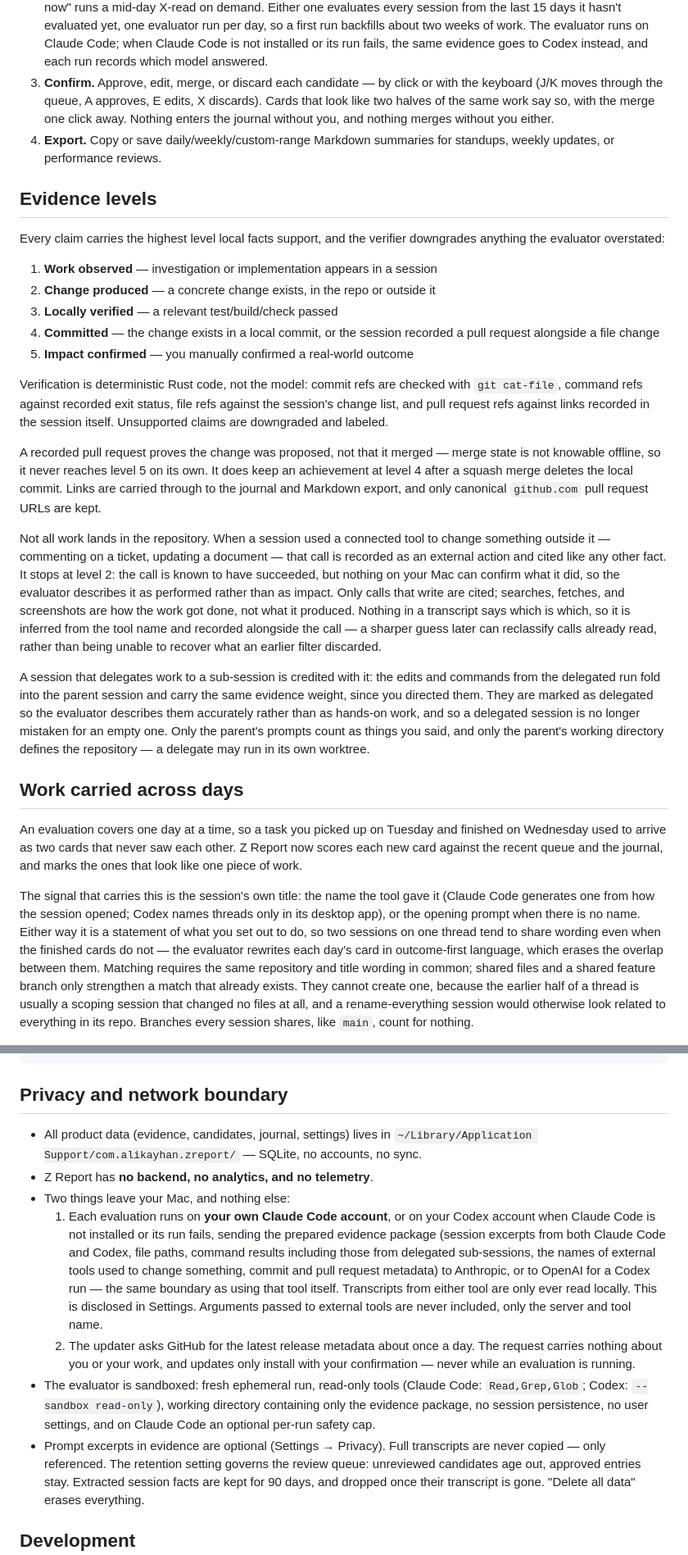
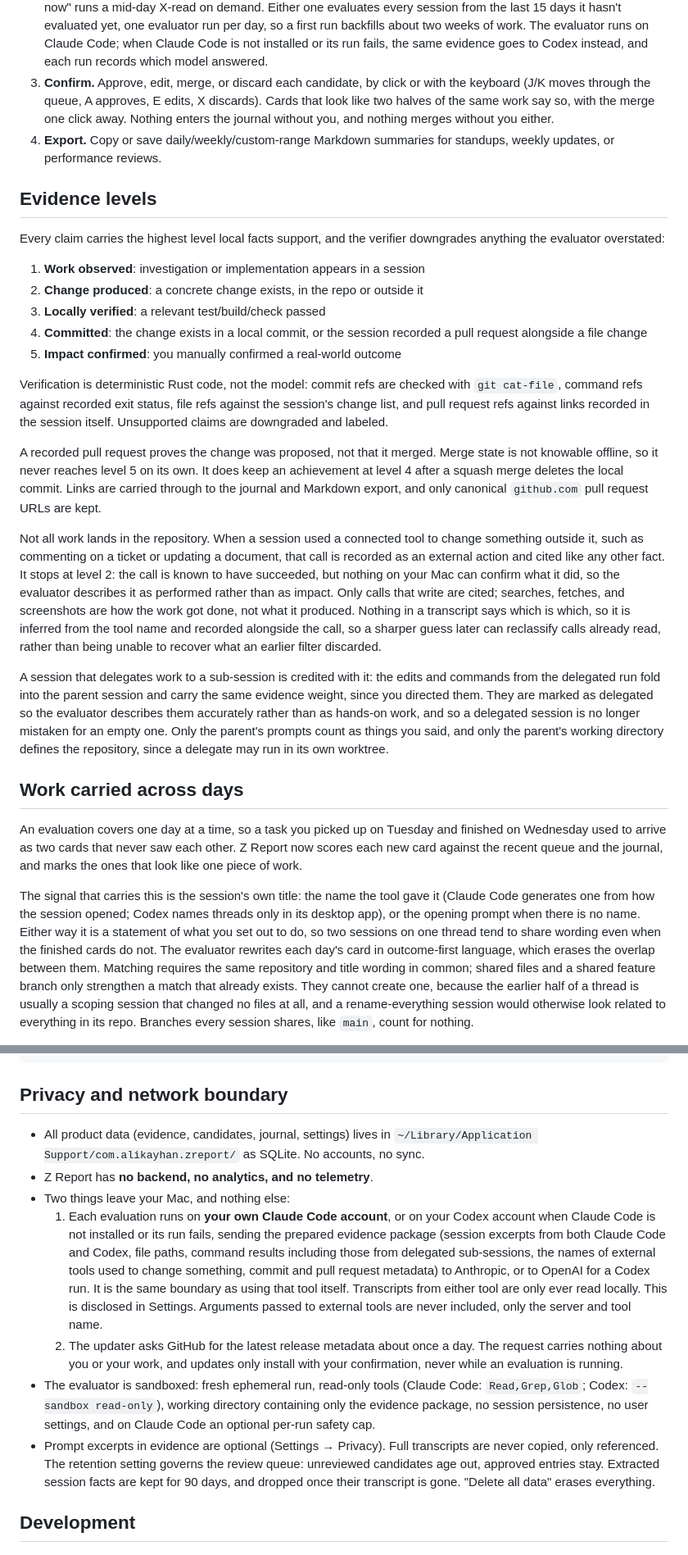
Before and after one commit to alikayhan/z-report, a Markdown page: README.md, 2 parts joined by grey strips. Shown at 82% size. Rendered like a GitHub page.

Commit message:
docs: drop em dashes from the README

```diff
--- a/README.md
+++ b/README.md
@@ -47,7 +47,7 @@ Daily flow:
    evaluator run per day, so a first run backfills about two weeks of work. The
    evaluator runs on Claude Code; when Claude Code is not installed or its run fails,
    the same evidence goes to Codex instead, and each run records which model answered.
-3. **Confirm.** Approve, edit, merge, or discard each candidate — by click or with
+3. **Confirm.** Approve, edit, merge, or discard each candidate, by click or with
    the keyboard (J/K moves through the queue, A approves, E edits, X discards).
    Cards that look like two halves of the same work say so, with the merge one
    click away. Nothing enters the journal without you, and nothing merges without
@@ -60,32 +60,32 @@ Daily flow:
 Every claim carries the highest level local facts support, and the verifier
 downgrades anything the evaluator overstated:
 
-1. **Work observed** — investigation or implementation appears in a session
-2. **Change produced** — a concrete change exists, in the repo or outside it
-3. **Locally verified** — a relevant test/build/check passed
-4. **Committed** — the change exists in a local commit, or the session recorded a
+1. **Work observed**: investigation or implementation appears in a session
+2. **Change produced**: a concrete change exists, in the repo or outside it
+3. **Locally verified**: a relevant test/build/check passed
+4. **Committed**: the change exists in a local commit, or the session recorded a
    pull request alongside a file change
-5. **Impact confirmed** — you manually confirmed a real-world outcome
+5. **Impact confirmed**: you manually confirmed a real-world outcome
 
 Verification is deterministic Rust code, not the model: commit refs are checked with
 `git cat-file`, command refs against recorded exit status, file refs against the
 session's change list, and pull request refs against links recorded in the session
 itself. Unsupported claims are downgraded and labeled.
 
-A recorded pull request proves the change was proposed, not that it merged — merge
+A recorded pull request proves the change was proposed, not that it merged. Merge
 state is not knowable offline, so it never reaches level 5 on its own. It does keep an
 achievement at level 4 after a squash merge deletes the local commit. Links are carried
 through to the journal and Markdown export, and only canonical `github.com` pull request
 URLs are kept.
 
 Not all work lands in the repository. When a session used a connected tool to change
-something outside it — commenting on a ticket, updating a document — that call is
+something outside it, such as commenting on a ticket or updating a document, that call is
 recorded as an external action and cited like any other fact. It stops at level 2: the
 call is known to have succeeded, but nothing on your Mac can confirm what it did, so the
 evaluator describes it as performed rather than as impact. Only calls that write are
 cited; searches, fetches, and screenshots are how the work got done, not what it
 produced. Nothing in a transcript says which is which, so it is inferred from the tool
-name and recorded alongside the call — a sharper guess later can reclassify calls
+name and recorded alongside the call, so a sharper guess later can reclassify calls
 already read, rather than being unable to recover what an earlier filter discarded.
 
 A session that delegates work to a sub-session is credited with it: the edits and
@@ -93,7 +93,7 @@ commands from the delegated run fold into the parent session and carry the same
 weight, since you directed them. They are marked as delegated so the evaluator describes
 them accurately rather than as hands-on work, and so a delegated session is no longer
 mistaken for an empty one. Only the parent's prompts count as things you said, and only
-the parent's working directory defines the repository — a delegate may run in its own
+the parent's working directory defines the repository, since a delegate may run in its own
 worktree.
 
 ## Work carried across days
@@ -106,7 +106,7 @@ one piece of work.
 The signal that carries this is the session's own title: the name the tool gave it (Claude
 Code generates one from how the session opened; Codex names threads only in its desktop
 app), or the opening prompt when there is no name. Either way it is a statement of what you set out to do, so two
-sessions on one thread tend to share wording even when the finished cards do not — the
+sessions on one thread tend to share wording even when the finished cards do not. The
 evaluator rewrites each day's card in outcome-first language, which erases the overlap
 between them. Matching requires the same repository and title wording in common; shared
 files and a shared feature branch only strengthen a match that already exists. They
@@ -167,7 +167,7 @@ claude plugin install z-report@z-report
 ## Privacy and network boundary
 
 - All product data (evidence, candidates, journal, settings) lives in
-  `~/Library/Application Support/com.alikayhan.zreport/` — SQLite, no accounts, no sync.
+  `~/Library/Application Support/com.alikayhan.zreport/` as SQLite. No accounts, no sync.
 - Z Report has **no backend, no analytics, and no telemetry**.
 - Two things leave your Mac, and nothing else:
   1. Each evaluation runs on **your own Claude Code account**, or on your Codex account
@@ -175,19 +175,19 @@ claude plugin install z-report@z-report
      package (session excerpts from both Claude Code and Codex, file paths, command
      results including those from delegated sub-sessions, the names of external tools
      used to change something, commit and pull request metadata) to Anthropic, or to
-     OpenAI for a Codex run — the same boundary as using that tool itself. Transcripts
+     OpenAI for a Codex run. It is the same boundary as using that tool itself. Transcripts
      from either tool are only ever read locally. This is disclosed in Settings.
      Arguments passed to external tools are never included, only the server and tool
      name.
   2. The updater asks GitHub for the latest release metadata about once a day.
      The request carries nothing about you or your work, and updates only install with
-     your confirmation — never while an evaluation is running.
+     your confirmation, never while an evaluation is running.
 - The evaluator is sandboxed: fresh ephemeral run, read-only tools (Claude Code:
   `Read,Grep,Glob`; Codex: `--sandbox read-only`), working directory containing only
   the evidence package, no session persistence, no user settings, and on Claude Code an
   optional per-run safety cap.
 - Prompt excerpts in evidence are optional (Settings → Privacy). Full transcripts
-  are never copied — only referenced. The retention setting governs the review queue:
+  are never copied, only referenced. The retention setting governs the review queue:
   unreviewed candidates age out, approved entries stay. Extracted session facts are
   kept for 90 days, and dropped once their transcript is gone. "Delete all data"
   erases everything.
```
Also changed, not shown: other parts of README.md (+3 -3 lines).
